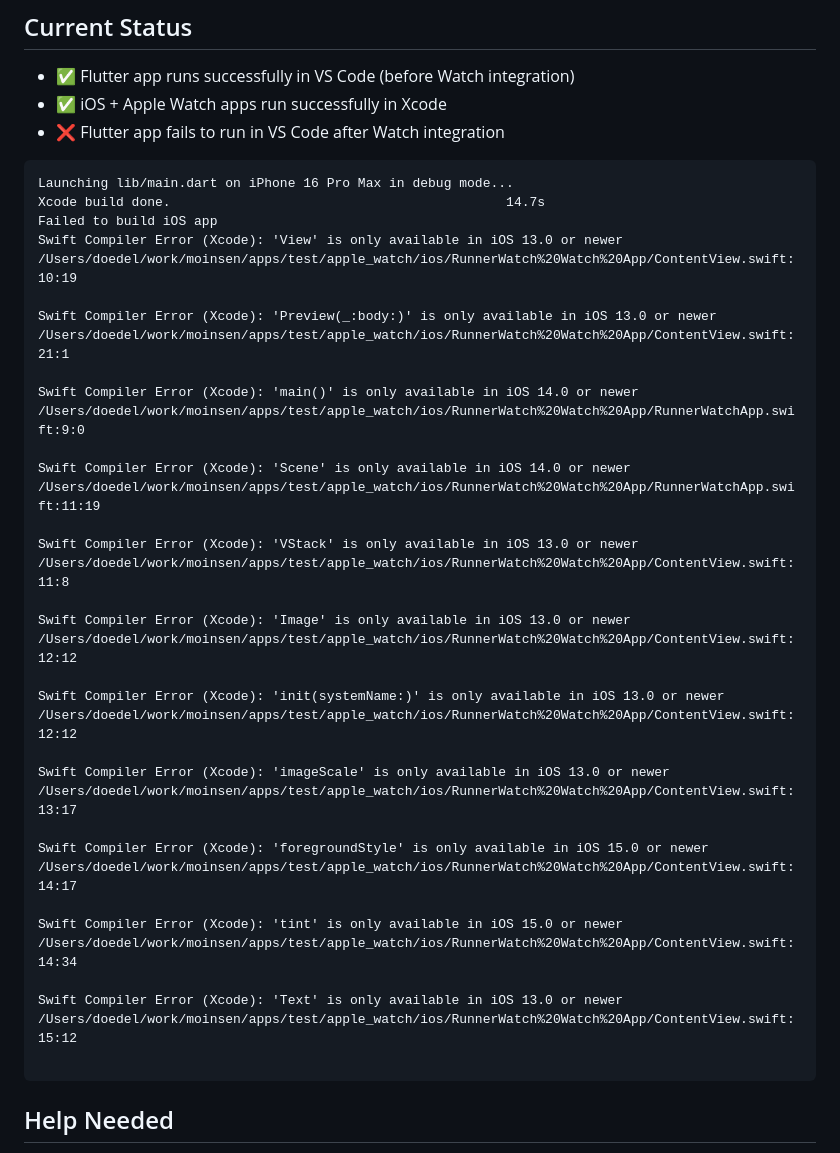
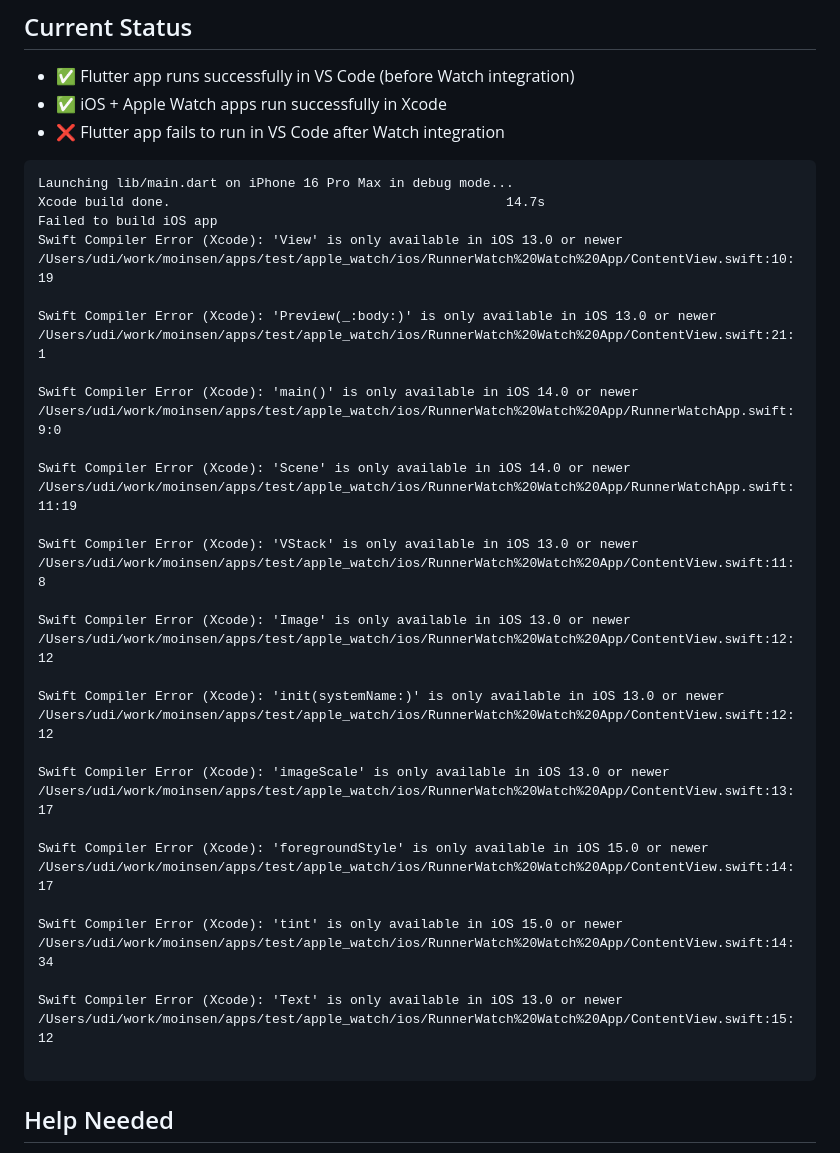
Before and after one commit to moinsen-dev/flutter_apple_watch_integretion_error, a Markdown page: README.md, the part around the change. GitHub-like rendering.

````diff
--- a/README.md
+++ b/README.md
@@ -39,37 +39,37 @@ Launching lib/main.dart on iPhone 16 Pro Max in debug mode...
 Xcode build done.                                           14.7s
 Failed to build iOS app
 Swift Compiler Error (Xcode): 'View' is only available in iOS 13.0 or newer
-/Users/doedel/work/moinsen/apps/test/apple_watch/ios/RunnerWatch%20Watch%20App/ContentView.swift:10:19
+/Users/udi/work/moinsen/apps/test/apple_watch/ios/RunnerWatch%20Watch%20App/ContentView.swift:10:19
 
 Swift Compiler Error (Xcode): 'Preview(_:body:)' is only available in iOS 13.0 or newer
-/Users/doedel/work/moinsen/apps/test/apple_watch/ios/RunnerWatch%20Watch%20App/ContentView.swift:21:1
+/Users/udi/work/moinsen/apps/test/apple_watch/ios/RunnerWatch%20Watch%20App/ContentView.swift:21:1
 
 Swift Compiler Error (Xcode): 'main()' is only available in iOS 14.0 or newer
-/Users/doedel/work/moinsen/apps/test/apple_watch/ios/RunnerWatch%20Watch%20App/RunnerWatchApp.swift:9:0
+/Users/udi/work/moinsen/apps/test/apple_watch/ios/RunnerWatch%20Watch%20App/RunnerWatchApp.swift:9:0
 
 Swift Compiler Error (Xcode): 'Scene' is only available in iOS 14.0 or newer
-/Users/doedel/work/moinsen/apps/test/apple_watch/ios/RunnerWatch%20Watch%20App/RunnerWatchApp.swift:11:19
+/Users/udi/work/moinsen/apps/test/apple_watch/ios/RunnerWatch%20Watch%20App/RunnerWatchApp.swift:11:19
 
 Swift Compiler Error (Xcode): 'VStack' is only available in iOS 13.0 or newer
-/Users/doedel/work/moinsen/apps/test/apple_watch/ios/RunnerWatch%20Watch%20App/ContentView.swift:11:8
+/Users/udi/work/moinsen/apps/test/apple_watch/ios/RunnerWatch%20Watch%20App/ContentView.swift:11:8
 
 Swift Compiler Error (Xcode): 'Image' is only available in iOS 13.0 or newer
-/Users/doedel/work/moinsen/apps/test/apple_watch/ios/RunnerWatch%20Watch%20App/ContentView.swift:12:12
+/Users/udi/work/moinsen/apps/test/apple_watch/ios/RunnerWatch%20Watch%20App/ContentView.swift:12:12
 
 Swift Compiler Error (Xcode): 'init(systemName:)' is only available in iOS 13.0 or newer
-/Users/doedel/work/moinsen/apps/test/apple_watch/ios/RunnerWatch%20Watch%20App/ContentView.swift:12:12
+/Users/udi/work/moinsen/apps/test/apple_watch/ios/RunnerWatch%20Watch%20App/ContentView.swift:12:12
 
 Swift Compiler Error (Xcode): 'imageScale' is only available in iOS 13.0 or newer
-/Users/doedel/work/moinsen/apps/test/apple_watch/ios/RunnerWatch%20Watch%20App/ContentView.swift:13:17
+/Users/udi/work/moinsen/apps/test/apple_watch/ios/RunnerWatch%20Watch%20App/ContentView.swift:13:17
 
 Swift Compiler Error (Xcode): 'foregroundStyle' is only available in iOS 15.0 or newer
-/Users/doedel/work/moinsen/apps/test/apple_watch/ios/RunnerWatch%20Watch%20App/ContentView.swift:14:17
+/Users/udi/work/moinsen/apps/test/apple_watch/ios/RunnerWatch%20Watch%20App/ContentView.swift:14:17
 
 Swift Compiler Error (Xcode): 'tint' is only available in iOS 15.0 or newer
-/Users/doedel/work/moinsen/apps/test/apple_watch/ios/RunnerWatch%20Watch%20App/ContentView.swift:14:34
+/Users/udi/work/moinsen/apps/test/apple_watch/ios/RunnerWatch%20Watch%20App/ContentView.swift:14:34
 
 Swift Compiler Error (Xcode): 'Text' is only available in iOS 13.0 or newer
-/Users/doedel/work/moinsen/apps/test/apple_watch/ios/RunnerWatch%20Watch%20App/ContentView.swift:15:12
+/Users/udi/work/moinsen/apps/test/apple_watch/ios/RunnerWatch%20Watch%20App/ContentView.swift:15:12
 
 ```
 
````
